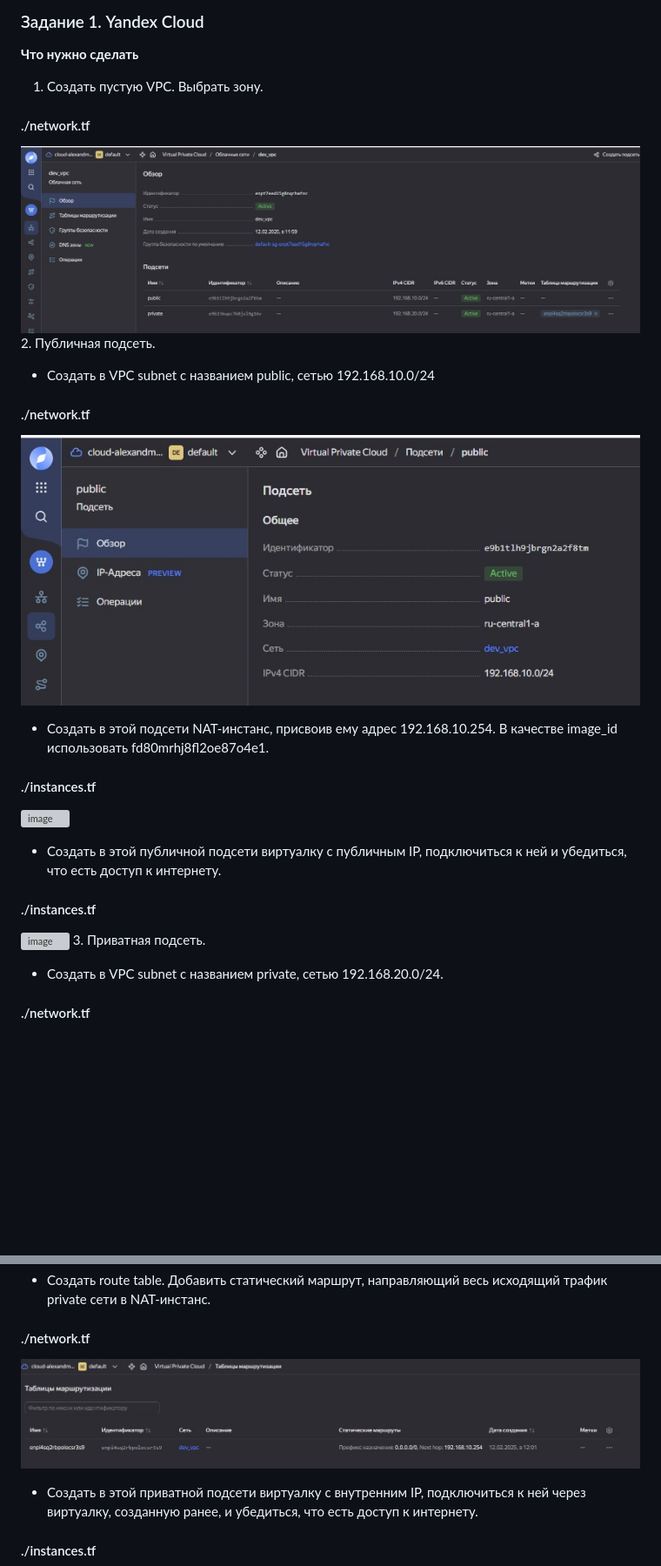
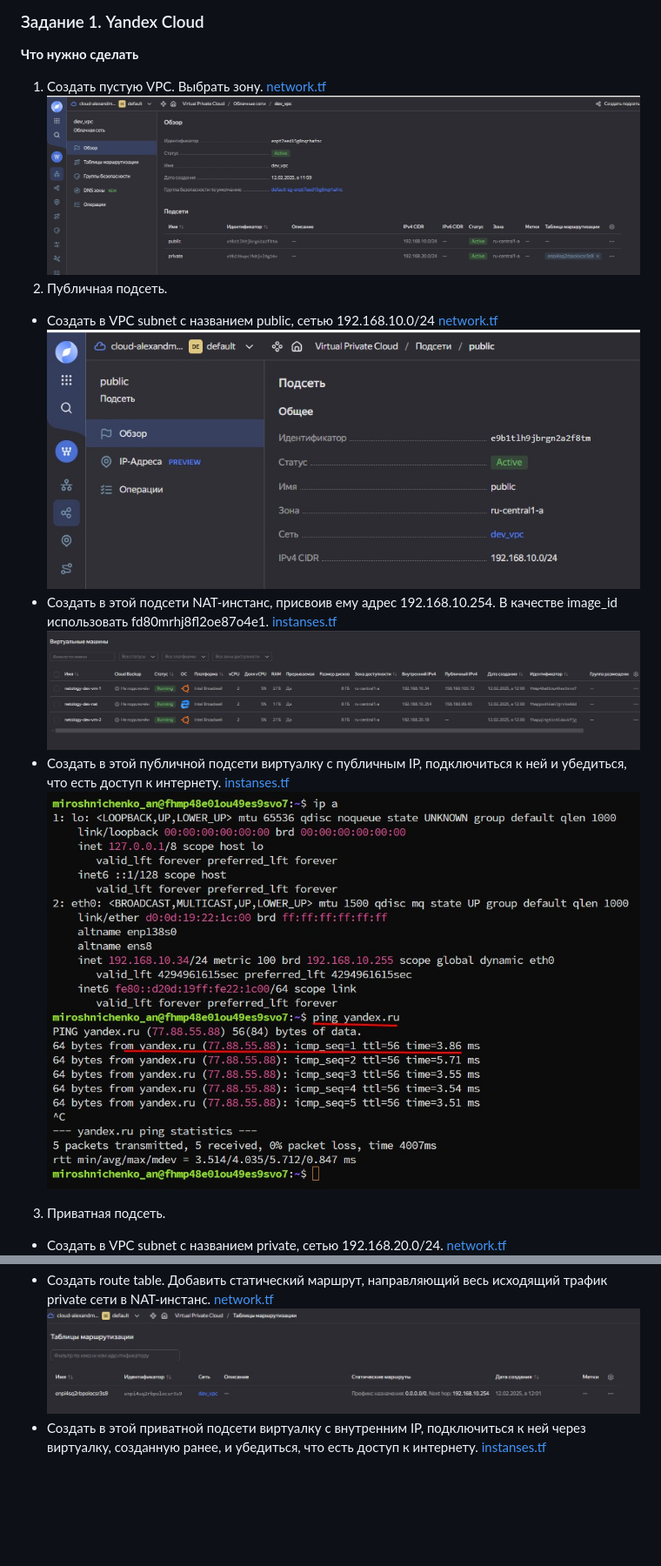
Before and after one commit to anmiroshnichenko/clopro, a Markdown page: README.md, 2 parts joined by grey strips. Shown: that part at 87% size. GitHub-like rendering; blank space fills up the shorter version; grey boxes are pictures that could not be loaded.

Commit message:
Changed REAME.md

```diff
--- a/README.md
+++ b/README.md
@@ -13,27 +13,27 @@
 **Что нужно сделать**
 
 1. Создать пустую VPC. Выбрать зону.
-#### ./network.tf
+[network.tf](./network.tf)
 ![image](15.1/screenshots/1_1.jpg)
 2. Публичная подсеть.
  - Создать в VPC subnet с названием public, сетью 192.168.10.0/24
- #### ./network.tf
+ [network.tf](./network.tf)
  ![image](15.1/screenshots/1_2.jpg)
  - Создать в этой подсети NAT-инстанс, присвоив ему адрес 192.168.10.254. В качестве image_id использовать fd80mrhj8fl2oe87o4e1.
- #### ./instances.tf
-  ![image](15.1/screenshots/1_2-1.jpg)
+ [instanses.tf](./instances.tf)
+  ![image](15.1/screenshots/1_2_1.jpg)
  - Создать в этой публичной подсети виртуалку с публичным IP, подключиться к ней и убедиться, что есть доступ к интернету.
- #### ./instances.tf
- ![image](15.1/screenshots/1_2-2.jpg)
+ [instanses.tf](./instances.tf)
+ ![image](15.1/screenshots/1_2_2.jpg)
 3. Приватная подсеть.
  - Создать в VPC subnet с названием private, сетью 192.168.20.0/24.
- #### ./network.tf
+ [network.tf](./network.tf)
  ![image](15.1/screenshots/1_3.jpg)
  - Создать route table. Добавить статический маршрут, направляющий весь исходящий трафик private сети в NAT-инстанс.
- #### ./network.tf
+ [network.tf](./network.tf)
  ![image](15.1/screenshots/1_4.jpg)
  - Создать в этой приватной подсети виртуалку с внутренним IP, подключиться к ней через виртуалку, созданную ранее, и убедиться, что есть доступ к интернету.
- #### ./instances.tf
+ [instanses.tf](./instances.tf)
 ![image](15.1/screenshots/1_5.jpg)
 
 Resource Terraform для Yandex Cloud:
```
